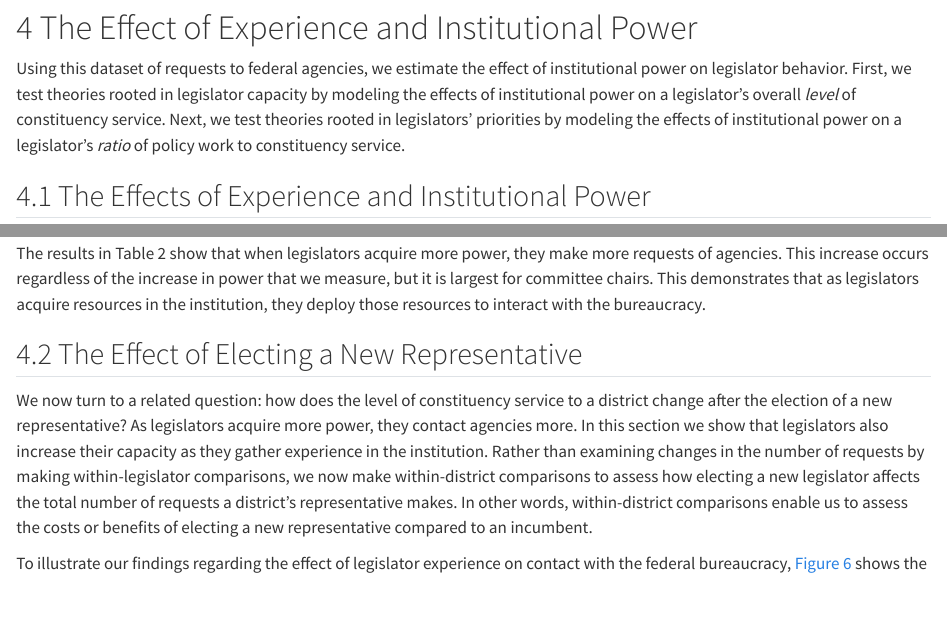
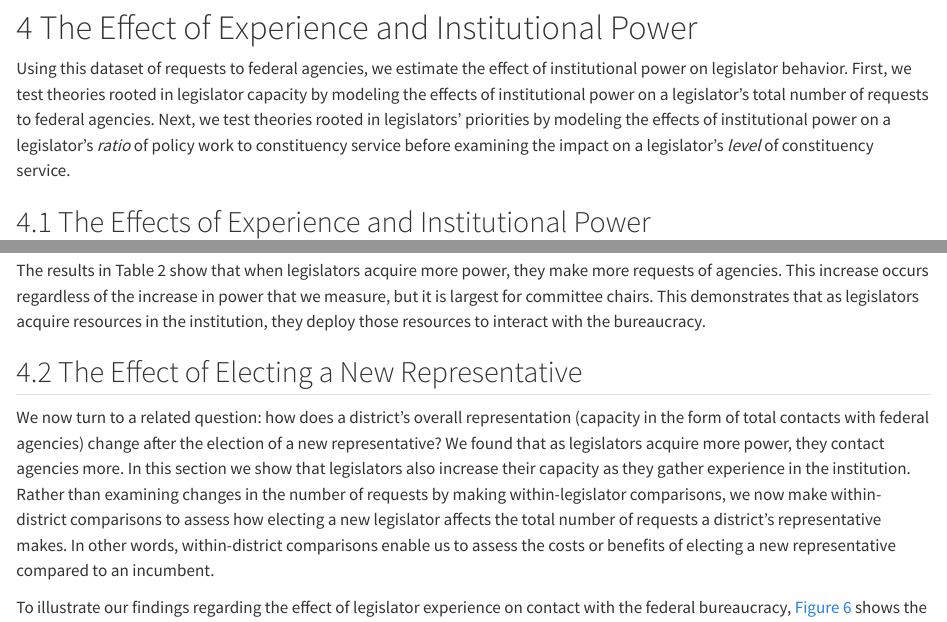
Before and after one commit to judgelord/corr, a Quarto document (corr.qmd): the page in a window 1100 px wide, from 9010 px down, and a second part further down, joined at a grey line. Rendered offline with R 4.5, knitr and Pandoc in place of Quarto, with nearby package versions; some code elsewhere in the file could not run offline; a font, style sheet, LaTeX package, included part or bibliography that could not be used is replaced or left out.

Commit message:
ellie's edits

```diff
--- a/corr.qmd
+++ b/corr.qmd
@@ -673,10 +673,9 @@ knitr::include_graphics("docs/figs/counts-per-year-1.png")
 Using this dataset of requests to federal agencies, we estimate the
 effect of institutional power on legislator behavior. First, we test
 theories rooted in legislator capacity by modeling the effects of
-institutional power on a legislator's overall *level* of constituency
-service. Next, we test theories rooted in legislators' priorities by
+institutional power on a legislator's total number of requests to federal agencies. Next, we test theories rooted in legislators' priorities by
 modeling the effects of institutional power on a legislator's *ratio* of
-policy work to constituency service.
+policy work to constituency service before examining the impact on a legislator's *level* of constituency service.
 
 ## The Effects of Experience and Institutional Power  {#sec-capacity}
 
@@ -833,8 +832,7 @@ The results in Table 2 show that when legislators acquire more power, they make
 
 ## The Effect of Electing a New Representative {#sec-district}
 
-We now turn to a related question: how does the level of constituency
-service to a district change after the election of a new representative?  As legislators acquire more power, they contact agencies more. In this section we show that legislators also increase their capacity as they gather experience in the institution.  Rather than examining changes in the number of requests by making
+We now turn to a related question: how does a district's overall representation (capacity in the form of total contacts with federal agencies) change after the election of a new representative? We found that as legislators acquire more power, they contact agencies more. In this section we show that legislators also increase their capacity as they gather experience in the institution.  Rather than examining changes in the number of requests by making
 within-legislator comparisons, we now make within-district comparisons
 to assess how electing a new legislator affects the total number of
 requests a district's representative makes. In other words,
```
Also changed, not shown: corr.qmd (8 more changed lines).
